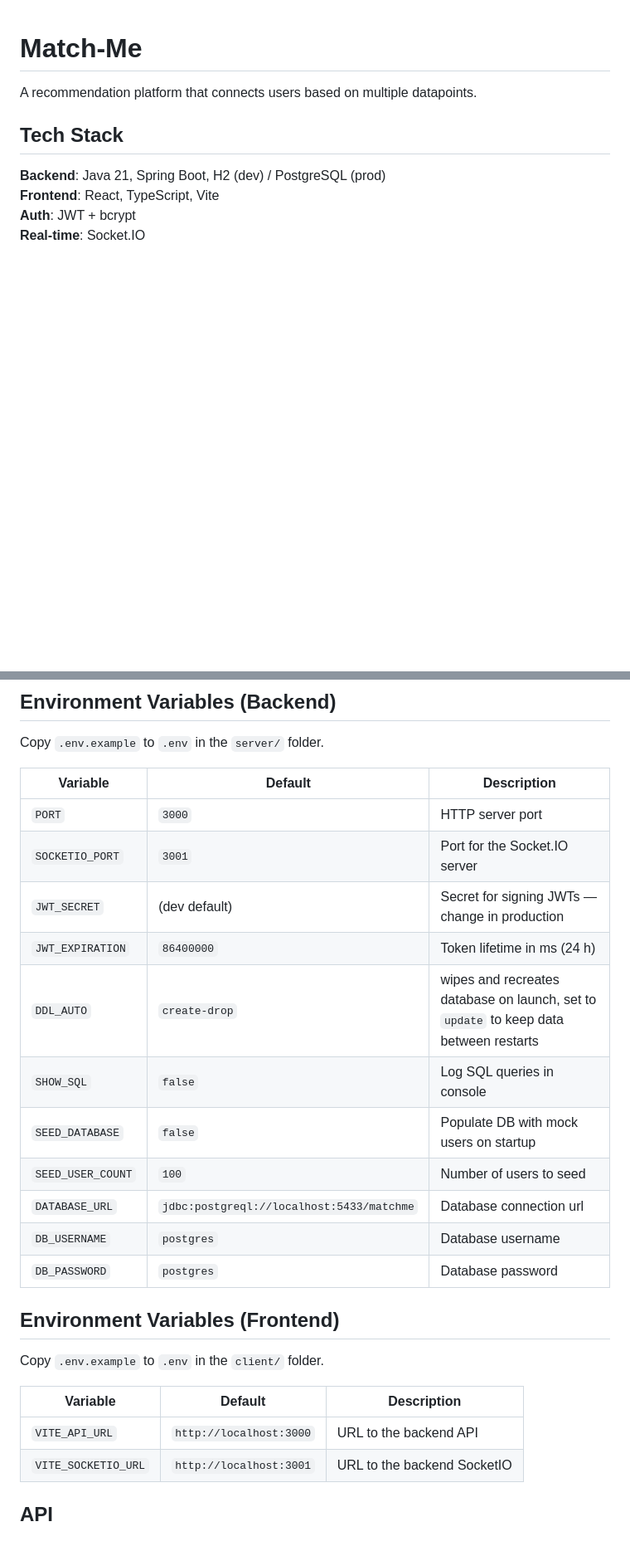
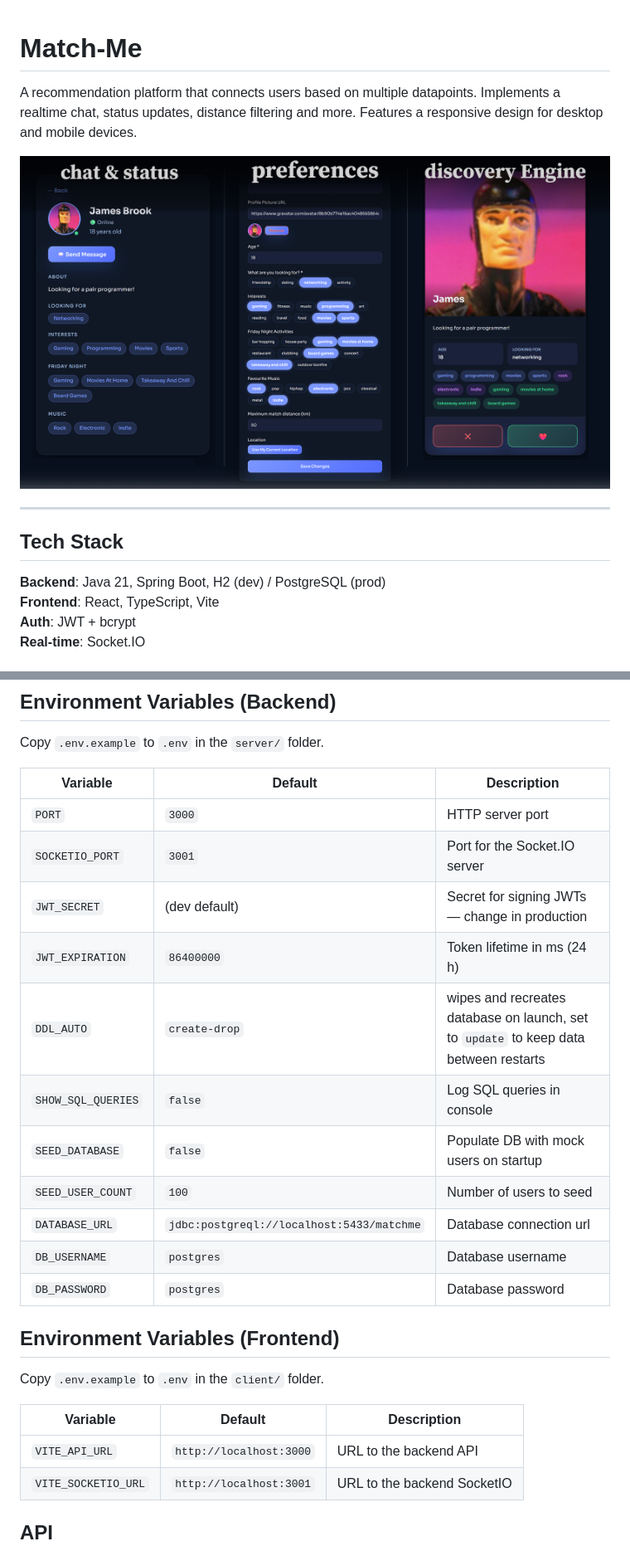
Before and after one commit to DreXtrime/match-me, a Markdown page: README.md, 2 parts joined by grey strips. Shown at 83% size. Rendered like a GitHub page; pictures changed too: assets/screenshots/screenshot_1.png (added); blank space fills up the shorter version.

```diff
--- a/README.md
+++ b/README.md
@@ -1,6 +1,10 @@
 # Match-Me
 
-A recommendation platform that connects users based on multiple datapoints.
+A recommendation platform that connects users based on multiple datapoints. Implements a realtime chat, status updates, distance filtering and more. Features a responsive design for desktop and mobile devices.
+
+![Screenshot](./assets/screenshots/screenshot_1.png)
+
+---
 
 ## Tech Stack
 
@@ -128,27 +124,27 @@ Then fill in `DATABASE_URL`, `DB_USERNAME`, `DB_PASSWORD`, and `DB_DRIVER` in `s
 
 Copy `.env.example` to `.env` in the `server/` folder.
 
-| Variable | Default | Description |
-|---|---|---|
-| `PORT` | `3000` | HTTP server port |
-| `SOCKETIO_PORT` | `3001` | Port for the Socket.IO server |
-| `JWT_SECRET` | (dev default) | Secret for signing JWTs — change in production |
-| `JWT_EXPIRATION` | `86400000` | Token lifetime in ms (24 h) |
-| `DDL_AUTO` | `create-drop` | wipes and recreates database on launch, set to `update` to keep data between restarts |
-| `SHOW_SQL` | `false` | Log SQL queries in console |
-| `SEED_DATABASE` | `false` | Populate DB with mock users on startup |
-| `SEED_USER_COUNT` | `100` | Number of users to seed |
-| `DATABASE_URL` | `jdbc:postgreql://localhost:5433/matchme` | Database connection url |
-| `DB_USERNAME` | `postgres` | Database username |
-| `DB_PASSWORD` | `postgres` | Database password |
+| Variable           | Default                                   | Description                                                                           |
+|--------------------|-------------------------------------------|---------------------------------------------------------------------------------------|
+| `PORT`             | `3000`                                    | HTTP server port                                                                      |
+| `SOCKETIO_PORT`    | `3001`                                    | Port for the Socket.IO server                                                         |
+| `JWT_SECRET`       | (dev default)                             | Secret for signing JWTs — change in production                                        |
+| `JWT_EXPIRATION`   | `86400000`                                | Token lifetime in ms (24 h)                                                           |
+| `DDL_AUTO`         | `create-drop`                             | wipes and recreates database on launch, set to `update` to keep data between restarts |
+| `SHOW_SQL_QUERIES` | `false`                                   | Log SQL queries in console                                                            |
+| `SEED_DATABASE`    | `false`                                   | Populate DB with mock users on startup                                                |
+| `SEED_USER_COUNT`  | `100`                                     | Number of users to seed                                                               |
+| `DATABASE_URL`     | `jdbc:postgreql://localhost:5433/matchme` | Database connection url                                                               |
+| `DB_USERNAME`      | `postgres`                                | Database username                                                                     |
+| `DB_PASSWORD`      | `postgres`                                | Database password                                                                     |
 
 ## Environment Variables (Frontend)
 
 Copy `.env.example` to `.env` in the `client/` folder.
 
-| Variable | Default | Description |
-|---|---|---|
-| `VITE_API_URL` | `http://localhost:3000` | URL to the backend API |
+| Variable            | Default                 | Description                 |
+|---------------------|-------------------------|-----------------------------|
+| `VITE_API_URL`      | `http://localhost:3000` | URL to the backend API      |
 | `VITE_SOCKETIO_URL` | `http://localhost:3001` | URL to the backend SocketIO |
 
 ## API
```
Also changed, not shown: other parts of README.md (+1 -9 lines), SETUP.md (+1 -1 lines), 2 other files.
